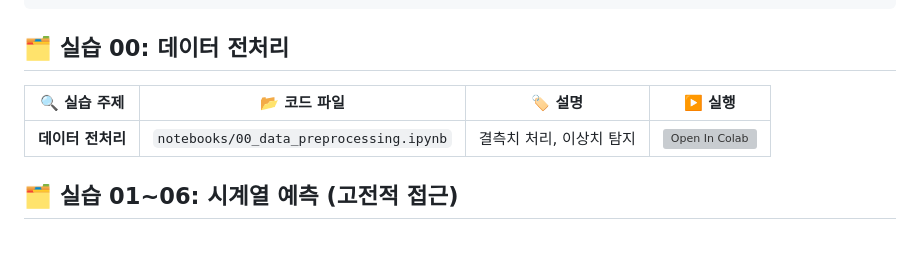
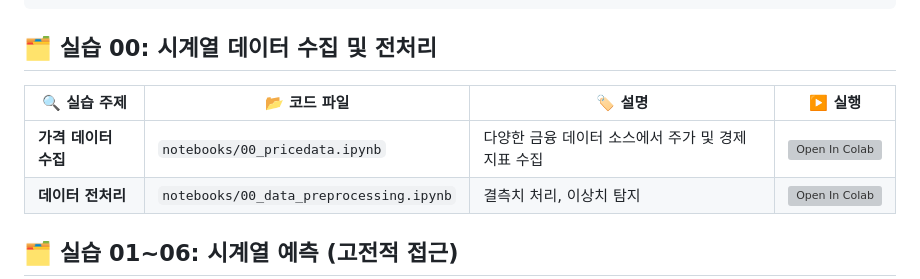
Before and after one commit to nhjung-phd/TimeSeriesAnalysis, a Markdown page: README.md, the part around the change. Drawn GitHub-style; blank space fills up the shorter version; grey boxes are pictures that could not be loaded.

````diff
--- a/README.md
+++ b/README.md
@@ -67,9 +67,10 @@ pip install numpy pandas matplotlib seaborn scikit-learn statsmodels tensorflow
 │── requirements.txt            # 패키지 설치 파일
 ```
 
-## 🗂 실습 00: 데이터 전처리
+## 🗂 실습 00: 시계열 데이터 수집 및 전처리
 | 🔍 실습 주제 | 📂 코드 파일 | 🏷️ 설명 | ▶️ 실행 |
 |-------------|------------|-----------|----------|
+| **가격 데이터 수집** | `notebooks/00_pricedata.ipynb` | 다양한 금융 데이터 소스에서 주가 및 경제 지표 수집 | [![Open In Colab](https://colab.research.google.com/assets/colab-badge.svg)](https://colab.research.google.com/github/nhjung-phd/TimeSeriesAnalysis/blob/main/notebooks/00_pricedata.ipynb) |
 | **데이터 전처리** | `notebooks/00_data_preprocessing.ipynb` | 결측치 처리, 이상치 탐지 | [![Open In Colab](https://colab.research.google.com/assets/colab-badge.svg)](https://colab.research.google.com/github/nhjung-phd/TimeSeriesAnalysis/blob/main/notebooks/00_data_preprocessing.ipynb) |
 
 
````
